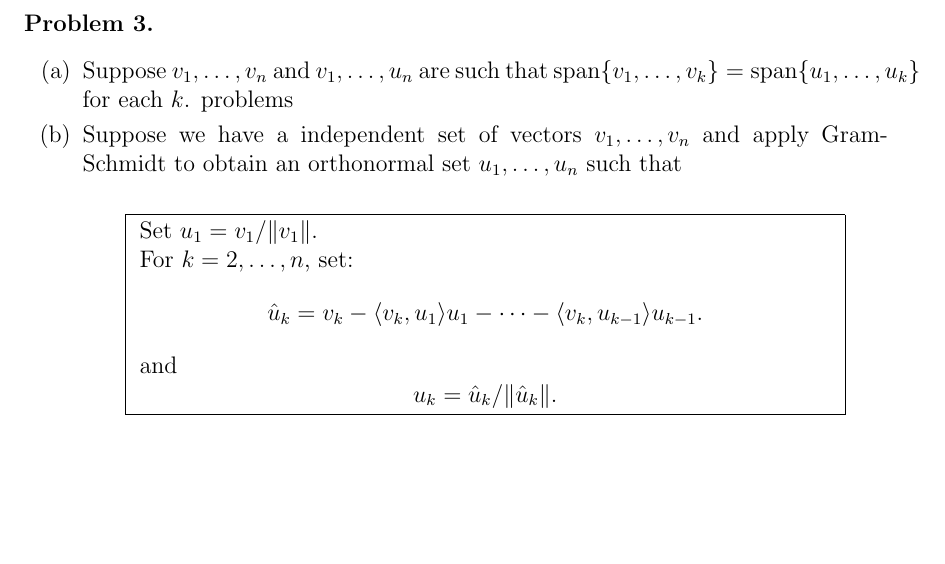
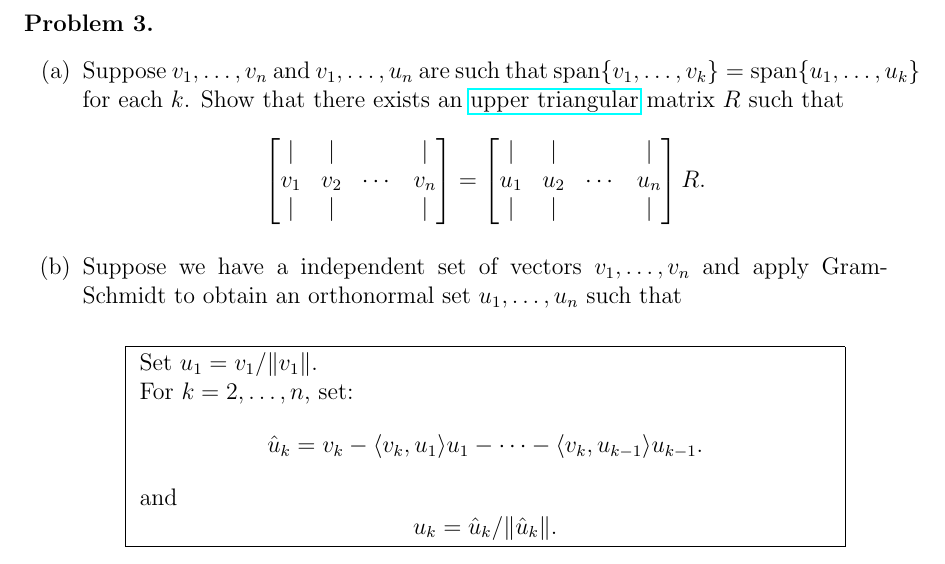
Before and after one commit to chen-teaching/teaching, a LaTeX problem sheet (la_s2024/hw5.tex): part of page 2 of 3, cut so that both start at the same text, the shorter picture padded with empty space. Compiled offline with pdfLaTeX.

Commit message:
fix typo

```diff
--- a/la_s2024/hw5.tex
+++ b/la_s2024/hw5.tex
@@ -76,7 +76,21 @@
 
     \begin{enumerate}
         \item  Suppose $v_1, \ldots, v_n$ and $v_1, \ldots, u_n$ are such that $\operatorname{span}\{v_1, \ldots, v_k\} = \operatorname{span}\{u_1, \ldots, u_k\}$ for each $k$.
-        problems
+        Show that there exists an \href{https://en.wikipedia.org/wiki/Triangular_matrix}{upper triangular} matrix $R$ such that
+        $$
+        \begin{bmatrix}
+            | & | & & | \\
+            v_1 & v_2 & \cdots & v_n \\
+            | & | & & | \\
+        \end{bmatrix}
+        =
+        \begin{bmatrix}
+            | & | & & | \\
+            u_1 & u_2 & \cdots & u_n \\
+            | & | & & | \\
+        \end{bmatrix}
+        R.
+        $$
         \item
     Suppose we have a independent set of vectors $v_1, \ldots, v_n$ and apply Gram-Schmidt to obtain an orthonormal set $u_1, \ldots, u_n$ such that
 
```
Also changed, not shown: la_s2024/hw5.pdf.
